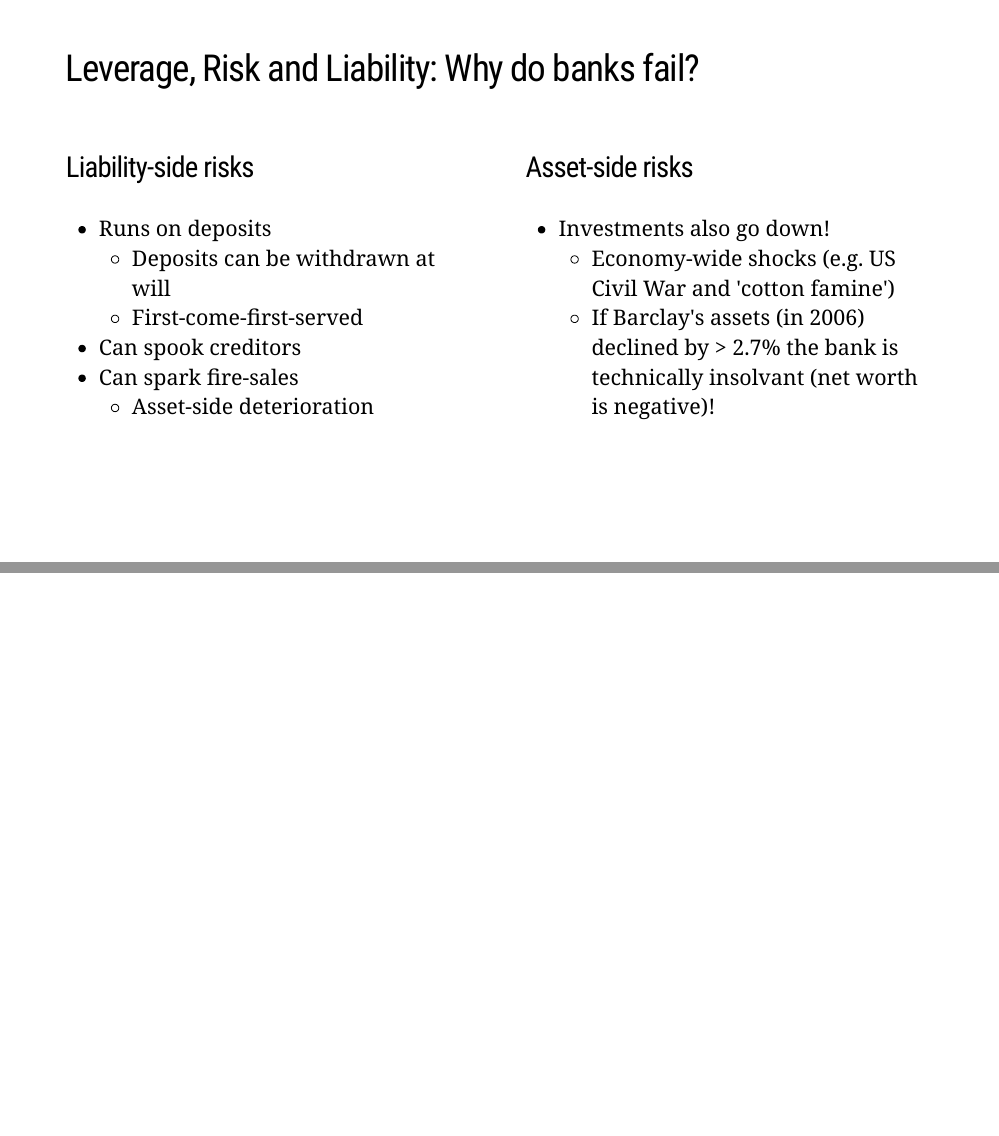
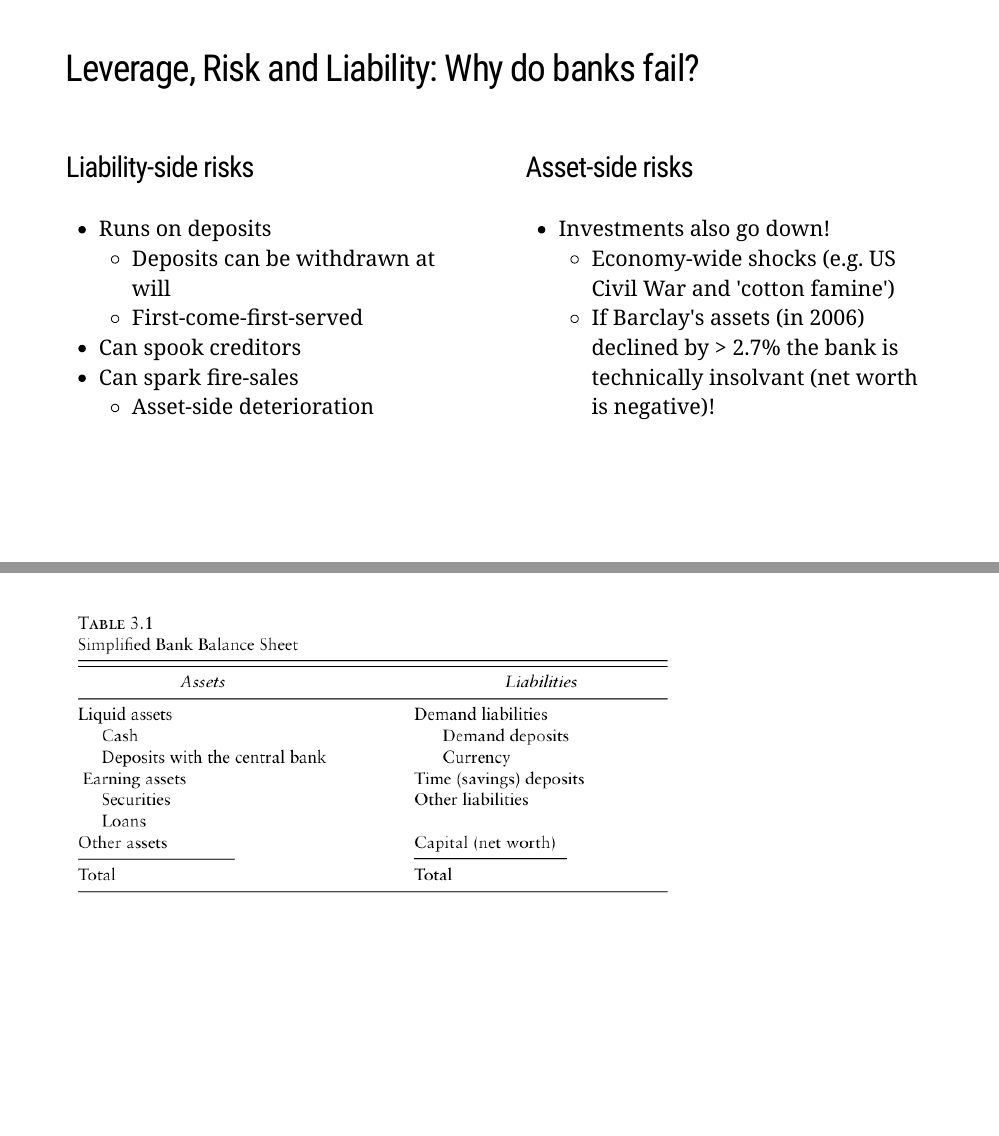
Before and after one commit to gabrielfgm/globcap-slides, an R Markdown document (03-lecture.Rmd): pages 5 and 6 of 20, joined at a grey line. The pictures show the slides in the output file 03-lecture.html that the author committed with the source; the slides are laid out offline by our stand-in for remark.js, each with all of its steps uncovered, in fonts that may differ from those the slides ask for, and without slide numbers, shadows or browser add-ons; a font, style sheet, LaTeX package, included part or bibliography that could not be used is replaced or left out.

Commit message:
added the grossman slide

```diff
--- a/03-lecture.Rmd
+++ b/03-lecture.Rmd
@@ -93,6 +93,8 @@ xaringanExtra::use_tile_view()
 ]]
 
 ---
+
+![scale: 100%](figures/grossman-simplified-balancesheet.png)
 
 ---
 
```
Also changed, not shown: 03-lecture.html, 03-lecture_files/figure-html/bankgraph-1.png.
